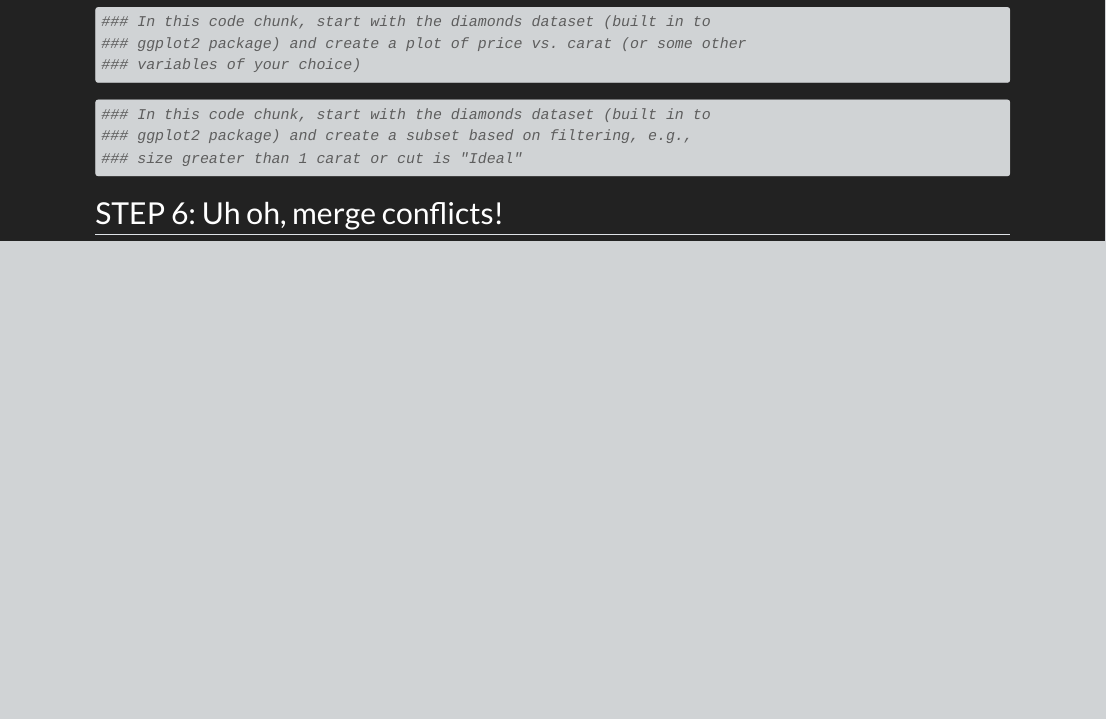
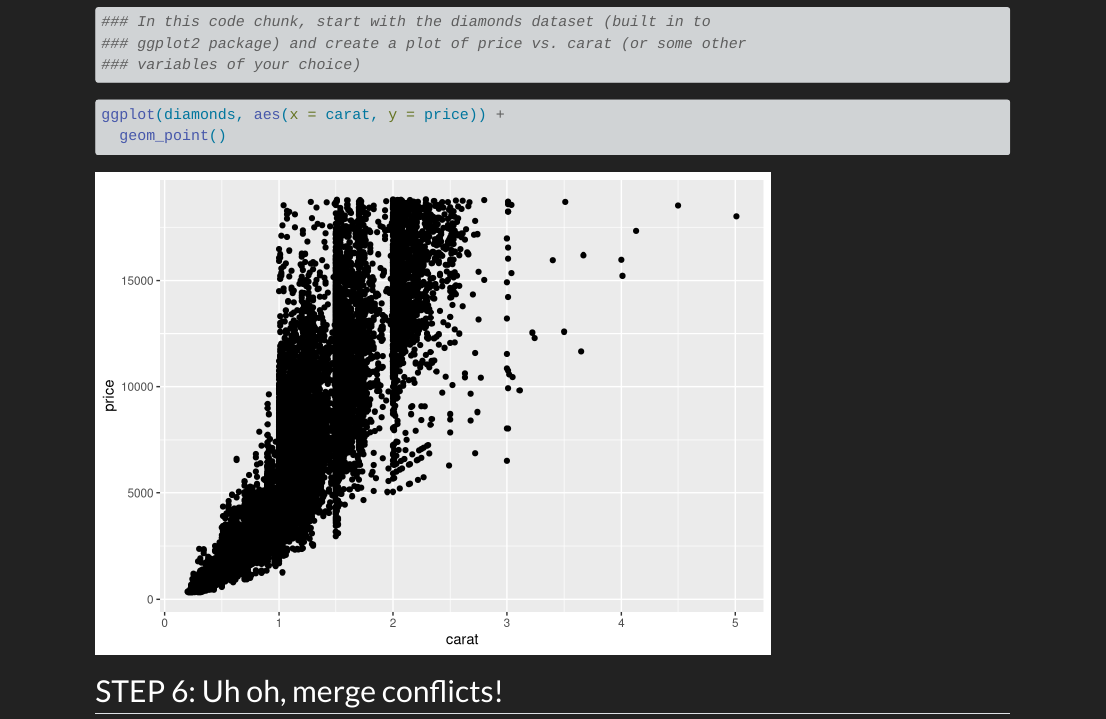
Before and after one commit to zoesims/git_collab, a Quarto document (git_wild.qmd): the page in a window 1100 px wide, from 240 px down. Rendered offline with R 4.5, knitr and Pandoc in place of Quarto, with nearby package versions.

Commit message:
made sick graph

````diff
--- a/git_wild.qmd
+++ b/git_wild.qmd
@@ -25,9 +25,8 @@ library(tidyverse)
 ```
 
 ```{r partner 2}
-### In this code chunk, start with the diamonds dataset (built in to
-### ggplot2 package) and create a subset based on filtering, e.g.,
-### size greater than 1 carat or cut is "Ideal"
+ggplot(diamonds, aes(x = carat, y = price)) +
+  geom_point()
 ```
 
 ## STEP 6: Uh oh, merge conflicts!
````
